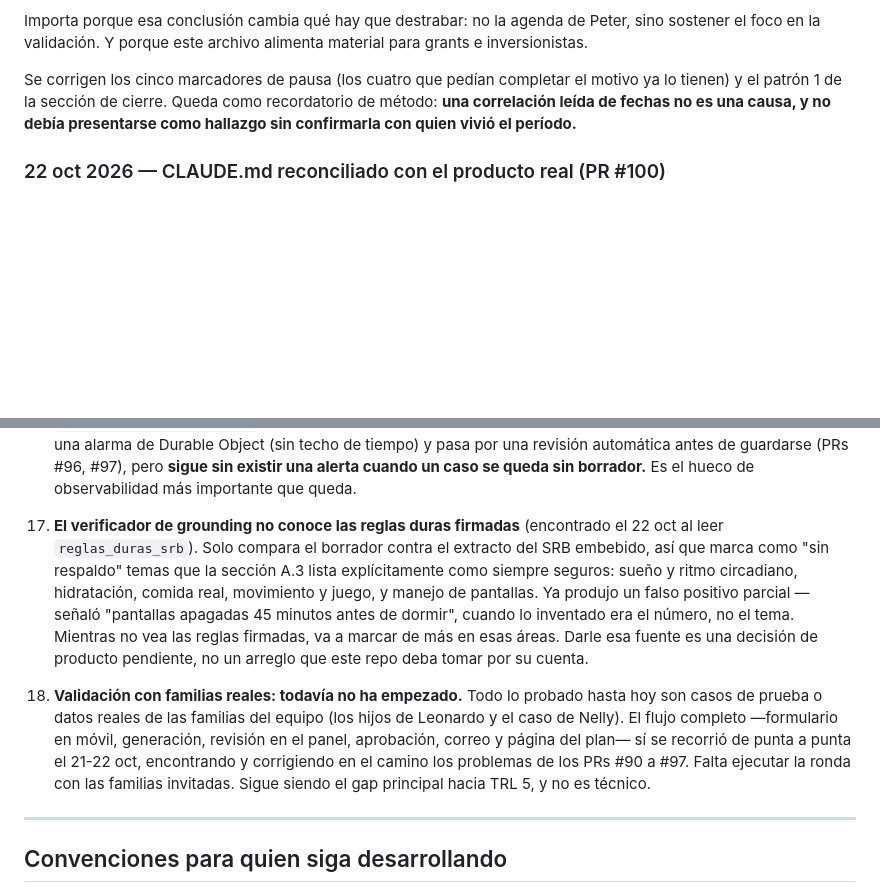
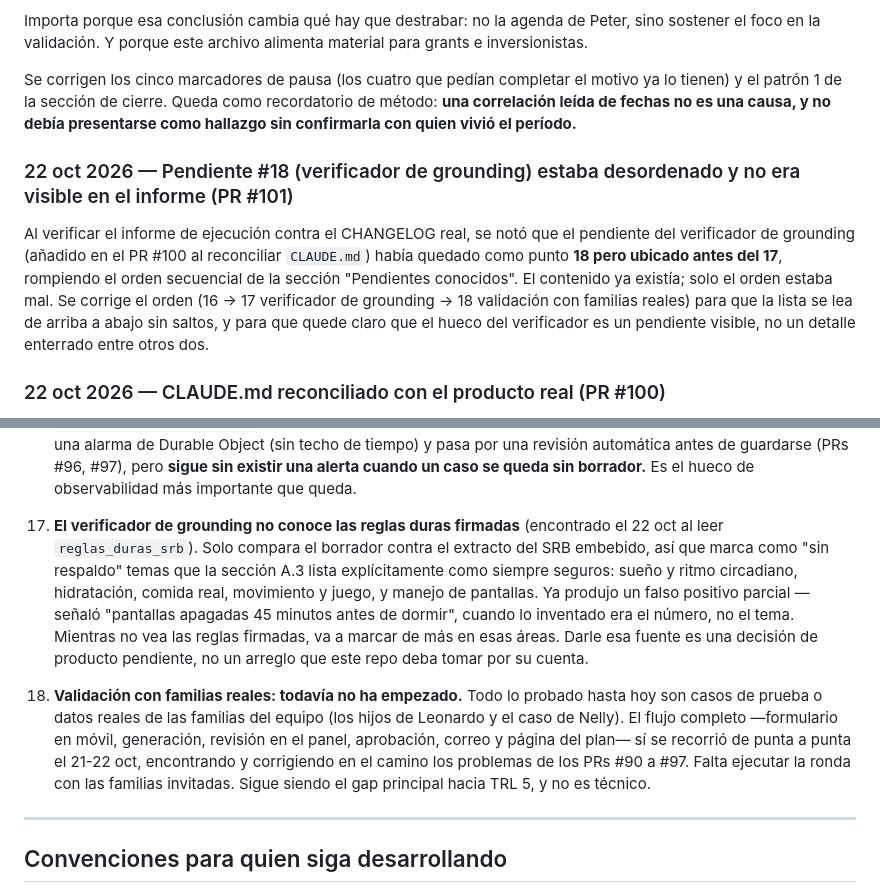
Before and after one commit to ledelab2030/be360.app, a Markdown page: CHANGELOG.md, 2 parts joined by grey strips. Rendered like a GitHub page; blank space fills up the shorter version.

Commit message:
Corrige el orden del pendiente #18 (verificador de grounding), fuera de secuencia (#101)
El PR #100 agregó el pendiente del verificador de grounding (no conoce las
reglas duras firmadas, falsos positivos en temas A.3 siempre-seguros) pero
quedó numerado 18 y ubicado antes del 17, rompiendo el orden de la sección
Pendientes conocidos. Se reordena a 16 -> 17 (verificador) -> 18 (familias
reales) para que quede visible y legible de arriba a abajo.

Co-Authored-By: Claude Opus 4.8 <noreply@anthropic.com>

```diff
--- a/CHANGELOG.md
+++ b/CHANGELOG.md
@@ -319,6 +319,10 @@ Importa porque esa conclusión cambia qué hay que destrabar: no la agenda de Pe
 
 Se corrigen los cinco marcadores de pausa (los cuatro que pedían completar el motivo ya lo tienen) y el patrón 1 de la sección de cierre. Queda como recordatorio de método: **una correlación leída de fechas no es una causa, y no debía presentarse como hallazgo sin confirmarla con quien vivió el período.**
 
+### 22 oct 2026 — Pendiente #18 (verificador de grounding) estaba desordenado y no era visible en el informe (PR #101)
+
+Al verificar el informe de ejecución contra el CHANGELOG real, se notó que el pendiente del verificador de grounding (añadido en el PR #100 al reconciliar `CLAUDE.md`) había quedado como punto **18 pero ubicado antes del 17**, rompiendo el orden secuencial de la sección "Pendientes conocidos". El contenido ya existía; solo el orden estaba mal. Se corrige el orden (16 → 17 verificador de grounding → 18 validación con familias reales) para que la lista se lea de arriba a abajo sin saltos, y para que quede claro que el hueco del verificador es un pendiente visible, no un detalle enterrado entre otros dos.
+
 ### 22 oct 2026 — CLAUDE.md reconciliado con el producto real (PR #100)
 
 El archivo de instrucciones de desarrollo describía un producto que ya no era el que se está construyendo. Apuntaba a `vita-demo-srb-3` como el demo activo, daba el HITL como "en construcción" (lleva meses funcionando), conservaba el rango de 2 a 20 años que se quitó en el PR #81, y hablaba de entrega por WhatsApp y de una arquitectura anterior. Quien llegara nuevo al repo y lo leyera, empezaría en el lugar equivocado.
@@ -383,9 +387,9 @@ Tres patrones que se repiten y conviene tener presentes:
 
 16. **La generación automática del borrador falló en silencio durante semanas, dos veces.** Primero por el cambio de modelo (16 sept → 2 oct, PR #75) y después por el techo de `ctx.waitUntil` en el enlace pediátrico, que nunca generó nada hasta el 21 oct (PR #90). Las dos veces el síntoma fue el mismo: la fila se escribe en el Sheet, el borrador nunca se guarda, el caso queda invisible en el panel y **nadie se entera**, porque `generarBorradorAutomatico` falla en silencio por diseño para no afectar al padre. Hoy la generación corre en una alarma de Durable Object (sin techo de tiempo) y pasa por una revisión automática antes de guardarse (PRs #96, #97), pero **sigue sin existir una alerta cuando un caso se queda sin borrador.** Es el hueco de observabilidad más importante que queda.
 
-18. **El verificador de grounding no conoce las reglas duras firmadas** (encontrado el 22 oct al leer `reglas_duras_srb`). Solo compara el borrador contra el extracto del SRB embebido, así que marca como "sin respaldo" temas que la sección A.3 lista explícitamente como siempre seguros: sueño y ritmo circadiano, hidratación, comida real, movimiento y juego, y manejo de pantallas. Ya produjo un falso positivo parcial — señaló "pantallas apagadas 45 minutos antes de dormir", cuando lo inventado era el número, no el tema. Mientras no vea las reglas firmadas, va a marcar de más en esas áreas. Darle esa fuente es una decisión de producto pendiente, no un arreglo que este repo deba tomar por su cuenta.
+17. **El verificador de grounding no conoce las reglas duras firmadas** (encontrado el 22 oct al leer `reglas_duras_srb`). Solo compara el borrador contra el extracto del SRB embebido, así que marca como "sin respaldo" temas que la sección A.3 lista explícitamente como siempre seguros: sueño y ritmo circadiano, hidratación, comida real, movimiento y juego, y manejo de pantallas. Ya produjo un falso positivo parcial — señaló "pantallas apagadas 45 minutos antes de dormir", cuando lo inventado era el número, no el tema. Mientras no vea las reglas firmadas, va a marcar de más en esas áreas. Darle esa fuente es una decisión de producto pendiente, no un arreglo que este repo deba tomar por su cuenta.
 
-17. **Validación con familias reales: todavía no ha empezado.** Todo lo probado hasta hoy son casos de prueba o datos reales de las familias del equipo (los hijos de Leonardo y el caso de Nelly). El flujo completo —formulario en móvil, generación, revisión en el panel, aprobación, correo y página del plan— sí se recorrió de punta a punta el 21-22 oct, encontrando y corrigiendo en el camino los problemas de los PRs #90 a #97. Falta ejecutar la ronda con las familias invitadas. Sigue siendo el gap principal hacia TRL 5, y no es técnico.
+18. **Validación con familias reales: todavía no ha empezado.** Todo lo probado hasta hoy son casos de prueba o datos reales de las familias del equipo (los hijos de Leonardo y el caso de Nelly). El flujo completo —formulario en móvil, generación, revisión en el panel, aprobación, correo y página del plan— sí se recorrió de punta a punta el 21-22 oct, encontrando y corrigiendo en el camino los problemas de los PRs #90 a #97. Falta ejecutar la ronda con las familias invitadas. Sigue siendo el gap principal hacia TRL 5, y no es técnico.
 
 ---
 
```
